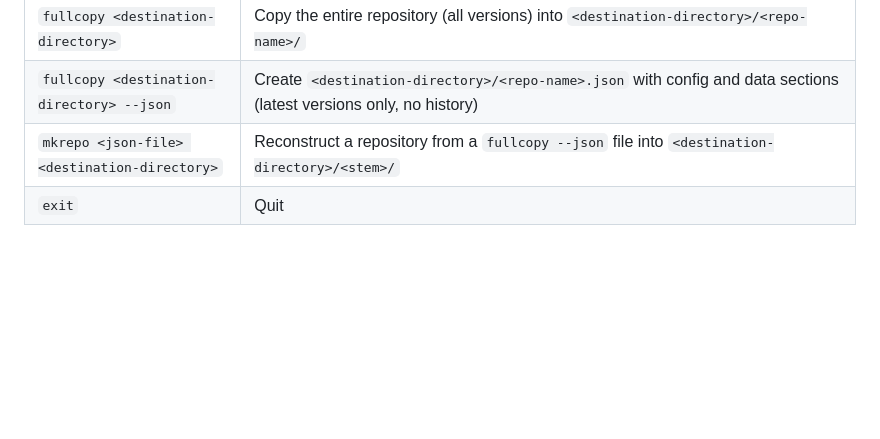
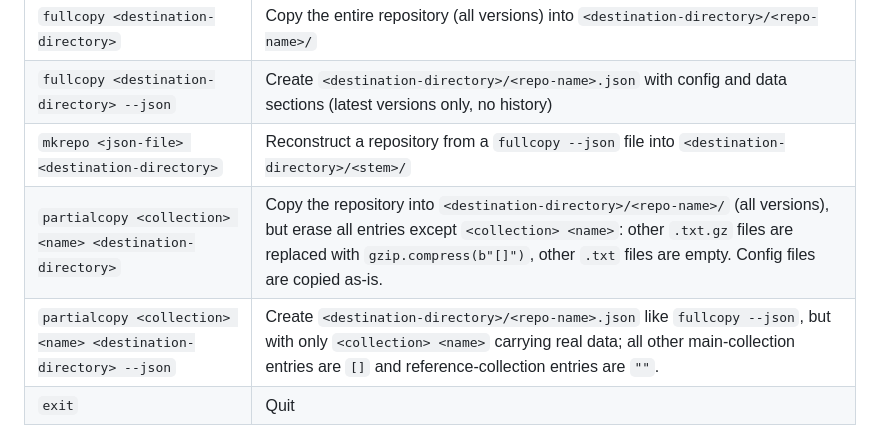
Before and after one commit to growingspaghetti/naxel, a Markdown page: CLAUDE.md, the part around the change. Rendered like a GitHub page; blank space fills up the shorter version.

Commit message:
Update CLAUDE.md and SPECIFICATIONS.md for partialcopy command
Co-Authored-By: Claude Sonnet 4.6 <noreply@anthropic.com>

```diff
--- a/CLAUDE.md
+++ b/CLAUDE.md
@@ -182,6 +182,8 @@ On startup `sync_cache` runs: one `os.listdir` per collection on the NAS and one
 | `fullcopy <destination-directory>`                    | Copy the entire repository (all versions) into `<destination-directory>/<repo-name>/` |
 | `fullcopy <destination-directory> --json`             | Create `<destination-directory>/<repo-name>.json` with config and data sections (latest versions only, no history) |
 | `mkrepo <json-file> <destination-directory>`          | Reconstruct a repository from a `fullcopy --json` file into `<destination-directory>/<stem>/` |
+| `partialcopy <collection> <name> <destination-directory>` | Copy the repository into `<destination-directory>/<repo-name>/` (all versions), but erase all entries except `<collection> <name>`: other `.txt.gz` files are replaced with `gzip.compress(b"[]")`, other `.txt` files are empty. Config files are copied as-is. |
+| `partialcopy <collection> <name> <destination-directory> --json` | Create `<destination-directory>/<repo-name>.json` like `fullcopy --json`, but with only `<collection> <name>` carrying real data; all other main-collection entries are `[]` and reference-collection entries are `""`. |
 | `exit`                                   | Quit |
 
 All collections are fully dynamic. The main collection is configured in `repository.ini [main_collection]`; all reference collections come from the file named by `[reference_collections] json`. There are no built-in collections.
```
Also changed, not shown: SPECIFICATIONS.md (+25 -0 lines).
